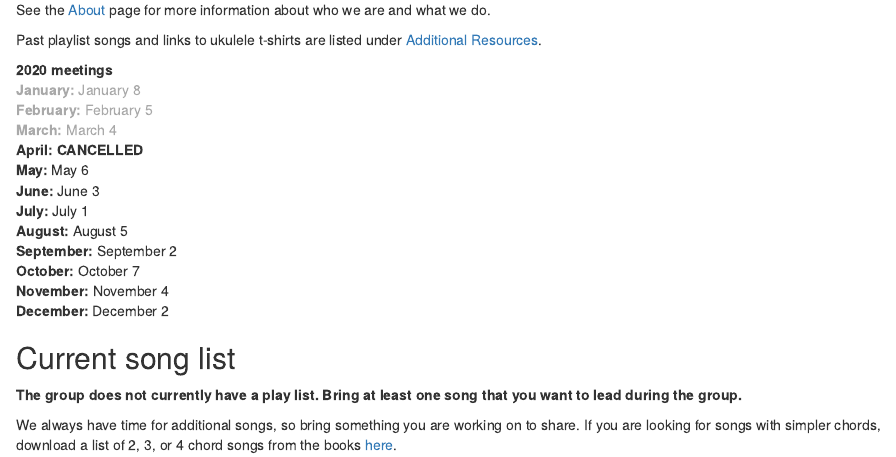
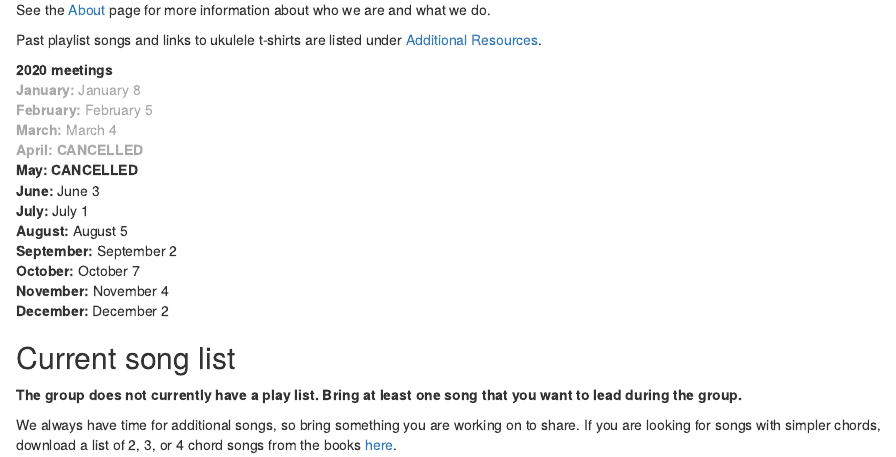
Before and after one commit to aosmith16/dallas-OR-ukes, an R Markdown document (content/_index.Rmarkdown): the page in a window 1100 px wide, from 220 px down. Rendered offline with R 4.5, knitr and Pandoc, with nearby package versions.

Commit message:
Cancel May

```diff
--- a/content/_index.Rmarkdown
+++ b/content/_index.Rmarkdown
@@ -18,9 +18,9 @@ Past playlist songs and links to ukulele t-shirts are listed under [Additional R
 <span style="color:darkgray">
 **January:** January 8
 **February:** February 5
-**March:** March 4</span>
-**April:** **CANCELLED**
-**May:** May 6
+**March:** March 4
+**April:** **CANCELLED** </span>
+**May:** **CANCELLED**
 **June:** June 3
 **July:** July 1
 **August:** August 5
```
Also changed, not shown: 1 other file.
